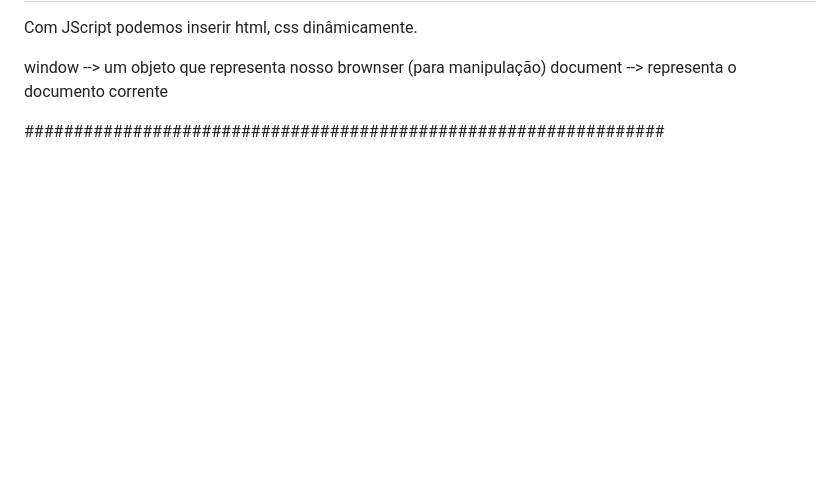
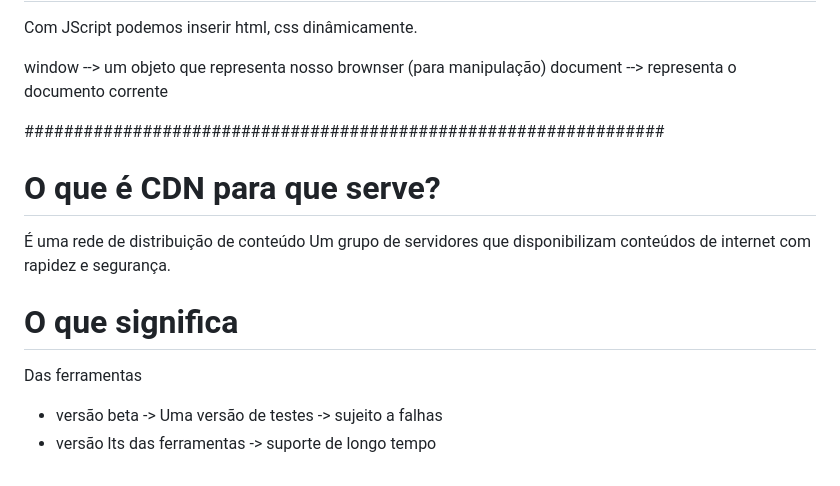
Before and after one commit to joseamerico-git/pokedex, a Markdown page: readme.md, the part around the change. GitHub-like rendering; blank space fills up the shorter version.

Commit message:
commit011

```diff
--- a/readme.md
+++ b/readme.md
@@ -178,3 +178,12 @@ Ferramentas VsCode --> Node.js --> http-server
 
 
 #################################################################
+
+# O que é CDN para que serve?
+É uma rede de distribuição de conteúdo
+Um grupo de servidores que disponibilizam conteúdos de internet com rapidez e segurança.
+
+# O que significa
+Das ferramentas
+- versão beta -> Uma versão de testes -> sujeito a falhas
+- versão lts das ferramentas -> suporte de longo tempo
```
